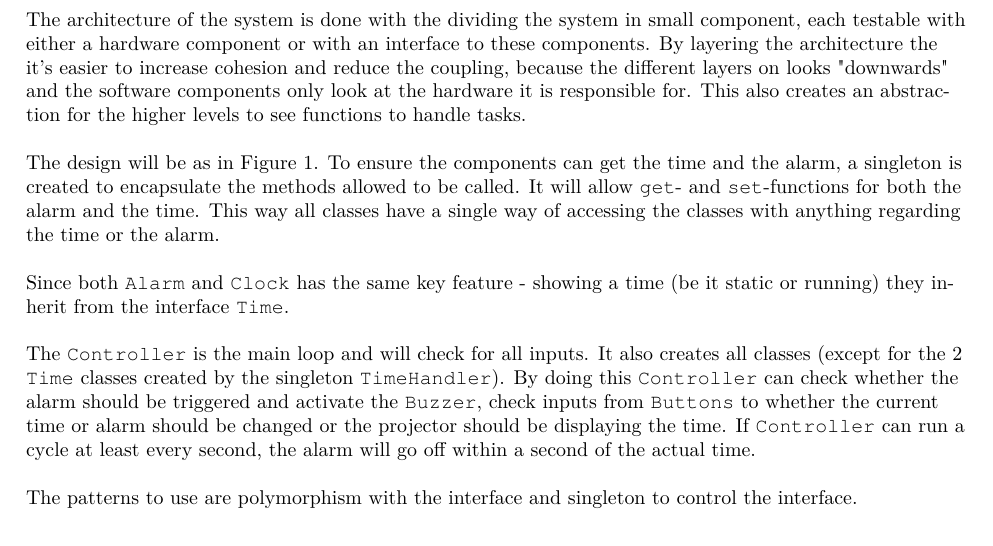
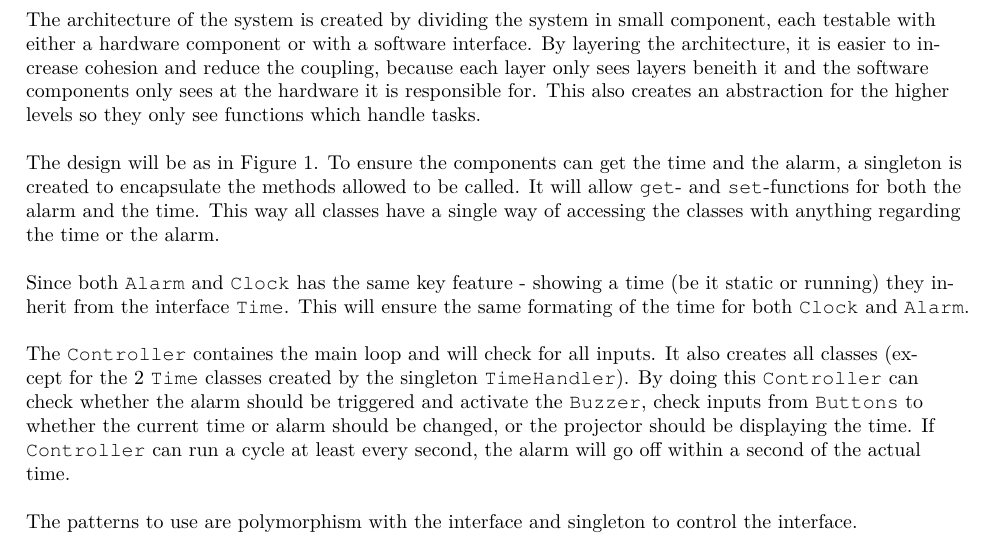
Before and after one commit to Limro/TISOEP, a LaTeX problem sheet (Assignment3/Main_Assignment3.tex, which reads Assignment3/Architecture.tex): part of page 2 of 4, cut so that both start at the same text. Compiled offline with pdfLaTeX.

Commit message:
Rephrase Architecture

```diff
--- a/Assignment3/Architecture.tex
+++ b/Assignment3/Architecture.tex
@@ -5,19 +5,20 @@
 
 \section{Specify a software architecture for the Alarm Clock}
 
-The architecture of the system is done with the dividing the system in small component, each testable with either a hardware component or with an interface to these components.
-By layering the architecture the it's easier to increase cohesion and reduce the coupling, because the different layers on looks "downwards" and the software components only look at the hardware it is responsible for.
-This also creates an abstraction for the higher levels to see functions to handle tasks.
+The architecture of the system is created by dividing the system in small component, each testable with either a hardware component or with a software interface.
+By layering the architecture, it is easier to increase cohesion and reduce the coupling, because each layer only sees layers beneith it and the software components only sees at the hardware it is responsible for.
+This also creates an abstraction for the higher levels so they only see functions which handle tasks.
 
 The design will be as in Figure \ref{fig:UML}.
 To ensure the components can get the time and the alarm, a singleton is created to encapsulate the methods allowed to be called.
 It will allow \code{get}- and \code{set}-functions for both the alarm and the time. This way all classes have a single way of accessing the classes with anything regarding the time or the alarm.
 
 Since both \code{Alarm} and \code{Clock} has the same key feature - showing a time (be it static or running) they inherit from the interface \code{Time}.
+This will ensure the same formating of the time for both \code{Clock} and \code{Alarm}.
 
-The \code{Controller} is the main loop and will check for all inputs.
+The \code{Controller} containes the main loop and will check for all inputs.
 It also creates all classes (except for the 2 \code{Time} classes created by the singleton \code{TimeHandler}).
-By doing this \code{Controller} can check whether the alarm should be triggered and activate the \code{Buzzer}, check inputs from \code{Buttons} to whether the current time or alarm should be changed or the projector should be displaying the time.
+By doing this \code{Controller} can check whether the alarm should be triggered and activate the \code{Buzzer}, check inputs from \code{Buttons} to whether the current time or alarm should be changed, or the projector should be displaying the time.
 If \code{Controller} can run a cycle at least every second, the alarm will go off within a second of the actual time.
 
 The patterns to use are polymorphism with the interface and singleton to control the interface.
```
